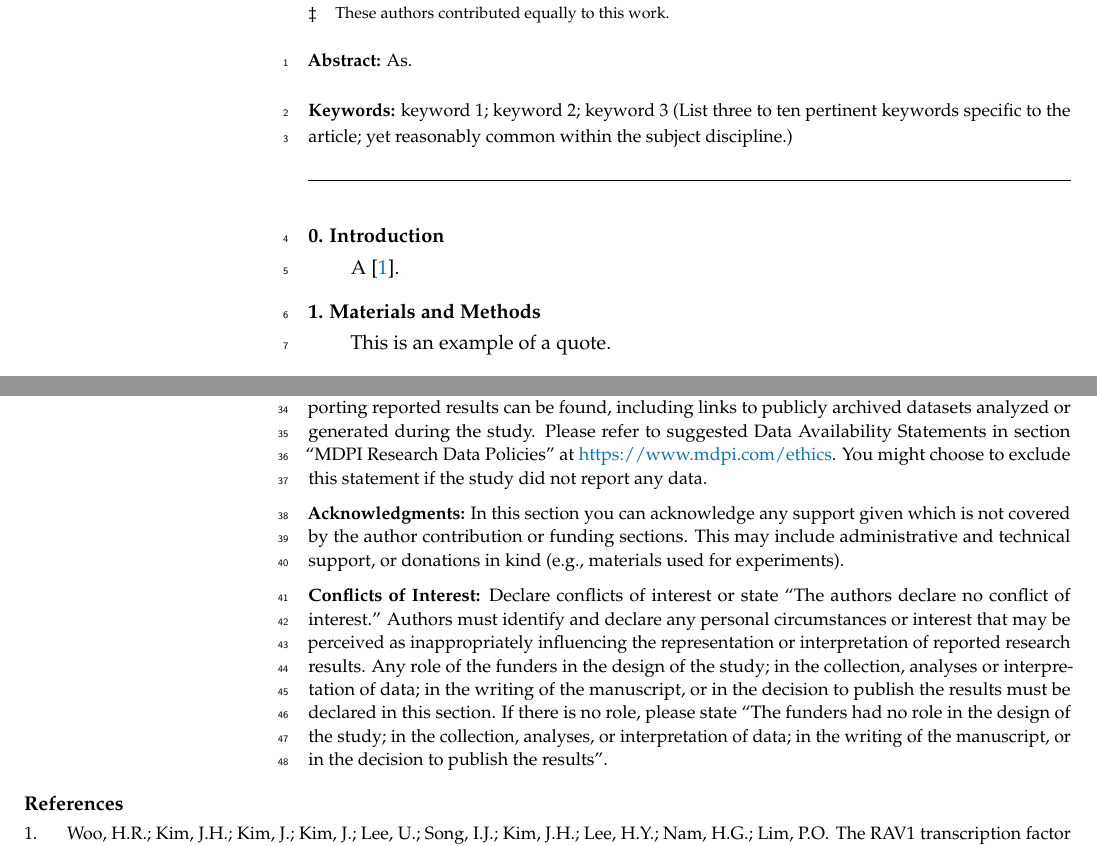
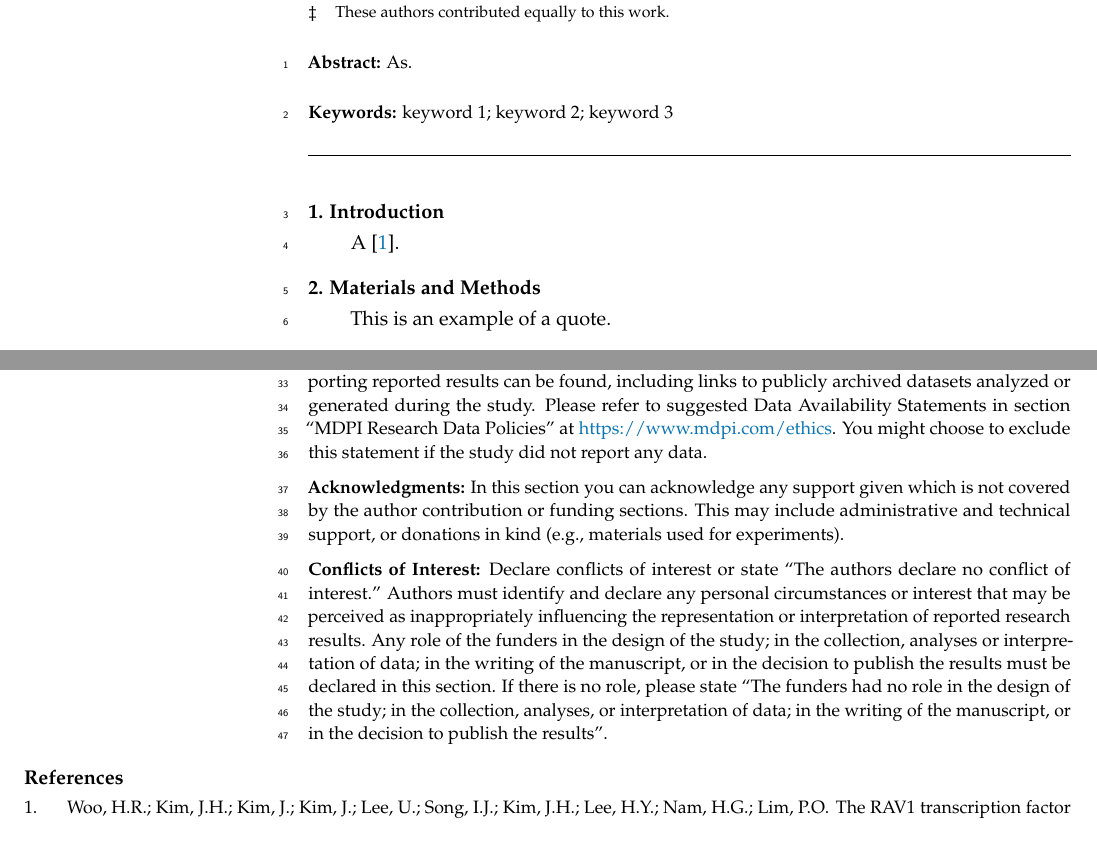
Before and after one commit to anyelacamargo/kocolatl, a LaTeX paper (papers/model/paper_model.tex): two parts of pages 1 and 2 of 2, joined at a grey line, cut so that both start at the same text. Compiled offline with pdfLaTeX.

Commit message:
Fixed paper problem with references

```diff
--- a/papers/model/paper_model.tex
+++ b/papers/model/paper_model.tex
@@ -2,8 +2,13 @@
 %  For support, please attach all files needed for compiling as well as the log file, and specify your operating system, LaTeX version, and LaTeX editor.
 
 %=================================================================
-\documentclass[journal,article,submit,moreauthors,pdftex]{Definitions/mdpi}
+
+
+%\documentclass[genes]{Definitions/mdpi}
+\documentclass[genes,article,submit,moreauthors,pdftex,10pt,a4paper]{Definitions/mdpi}
 \usepackage{natbib}
+
+
 % For posting an early version of this manuscript as a preprint, you may use "preprints" as the journal and change "submit" to "accept". The document class line would be, e.g., \documentclass[preprints,article,accept,moreauthors,pdftex]{mdpi}. This is especially recommended for submission to arXiv, where line numbers should be removed before posting. For preprints.org, the editorial staff will make this change immediately prior to posting.
 
 %--------------------
@@ -106,40 +111,11 @@ $^{2}$ \quad BIOS 2; e-mail@e-mail.com}
 \abstract{As.}
 
 % Keywords
-\keyword{keyword 1; keyword 2; keyword 3 (List three to ten pertinent keywords specific to the article; yet reasonably common within the subject discipline.)}
+\keyword{keyword 1; keyword 2; keyword 3}
 
-% The fields PACS, MSC, and JEL may be left empty or commented out if not applicable
-%\PACS{J0101}
-%\MSC{}
-%\JEL{}
+\begin{document}
 
-%%%%%%%%%%%%%%%%%%%%%%%%%%%%%%%%%%%%%%%%%%
-% Only for the journal Diversity
-%\LSID{\url{http://}}
-
-%%%%%%%%%%%%%%%%%%%%%%%%%%%%%%%%%%%%%%%%%%
-% Only for the journal Applied Sciences:
-%\featuredapplication{Authors are encouraged to provide a concise description of the specific application or a potential application of the work. This section is not mandatory.}
-%%%%%%%%%%%%%%%%%%%%%%%%%%%%%%%%%%%%%%%%%%
-
-%%%%%%%%%%%%%%%%%%%%%%%%%%%%%%%%%%%%%%%%%%
-% Only for the journal Data:
-%\dataset{DOI number or link to the deposited data set in cases where the data set is published or set to be published separately. If the data set is submitted and will be published as a supplement to this paper in the journal Data, this field will be filled by the editors of the journal. In this case, please make sure to submit the data set as a supplement when entering your manuscript into our manuscript editorial system.}
-
-%\datasetlicense{license under which the data set is made available (CC0, CC-BY, CC-BY-SA, CC-BY-NC, etc.)}
-
-%%%%%%%%%%%%%%%%%%%%%%%%%%%%%%%%%%%%%%%%%%
-% Only for the journal Toxins
-%\keycontribution{The breakthroughs or highlights of the manuscript. Authors can write one or two sentences to describe the most important part of the paper.}
-
-%%%%%%%%%%%%%%%%%%%%%%%%%%%%%%%%%%%%%%%%%%
-% Only for the journal Encyclopedia
-%\encyclopediadef{Instead of the abstract}
-%\entrylink{The Link to this entry published on the encyclopedia platform.}
-%%%%%%%%%%%%%%%%%%%%%%%%%%%%%%%%%%%%%%%%%%
-\begin{document}
-%%%%%%%%%%%%%%%%%%%%%%%%%%%%%%%%%%%%%%%%%%
-\setcounter{section}{-1} %% Remove this when starting to work on the template.
+%\setcounter{section}{-1} %% Remove this when starting to work on the template.
 
 \section{Introduction}
 
@@ -215,7 +191,7 @@ This section is not mandatory, but may be added if there are patents resulting f
 % References, variant A: external bibliography
 %=====================================
 \externalbibliography{yes}
-\bibliography{bioinfo.bib}
+\bibliography{bioinfo}
 
 %=====================================
 % References, variant B: internal bibliography
```
Also changed, not shown: papers/model/bioinfo.bib (+6 -14 lines), papers/model/paper_model.pdf, 4 other files.
